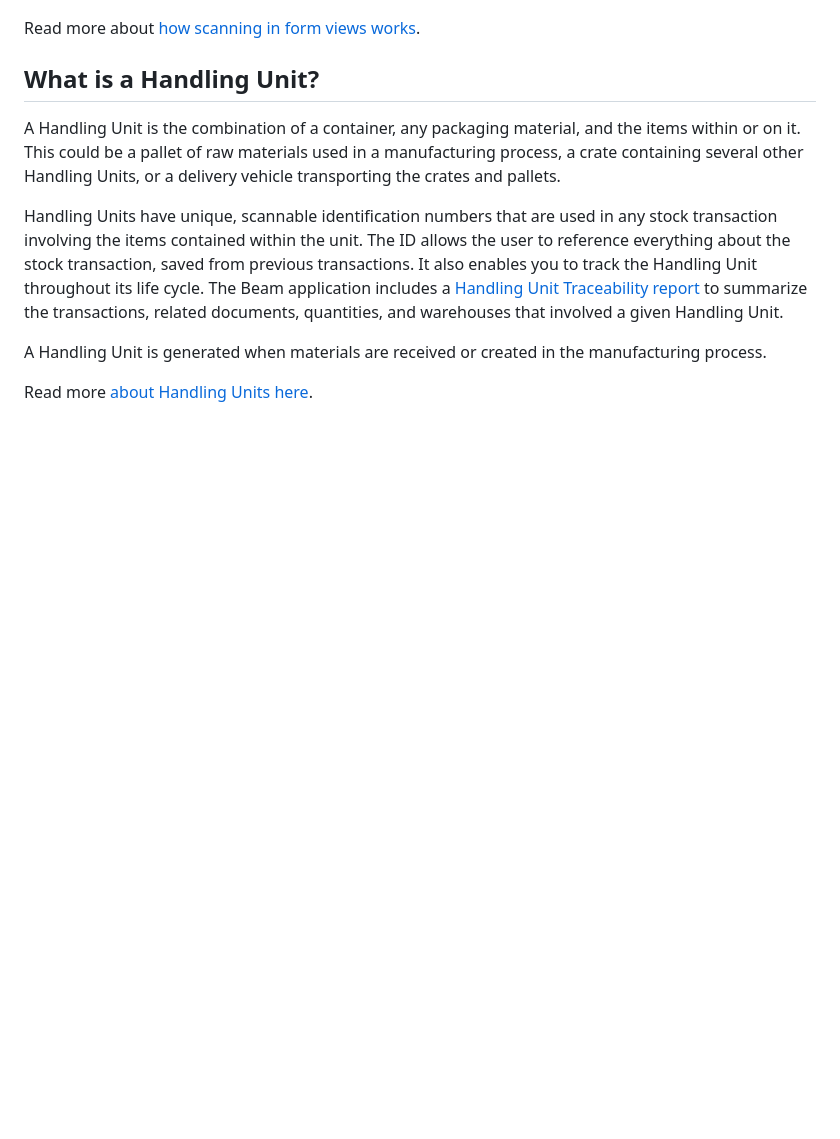
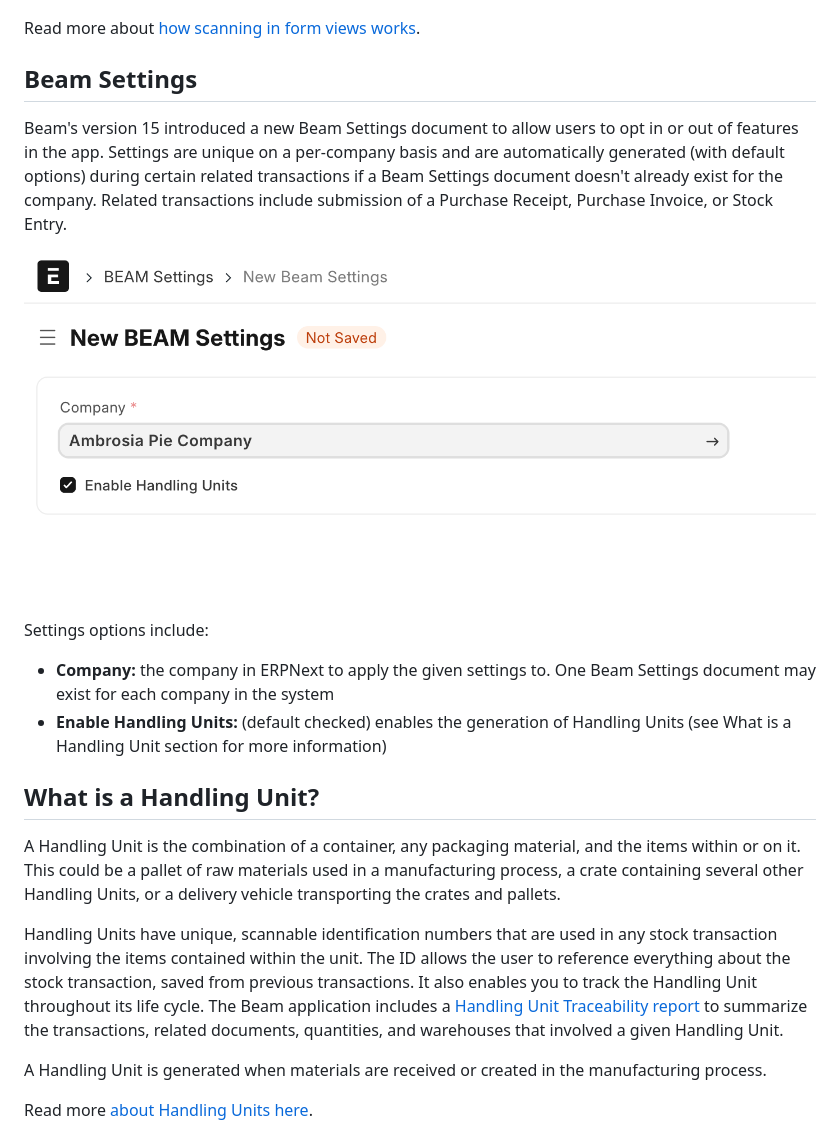
Before and after one commit to agritheory/beam, a Markdown page: beam/docs/index.md, the part around the change. Drawn GitHub-style; pictures changed too: beam/docs/assets/beam_settings.png (added); blank space fills up the shorter version.

Commit message:
feat: add BEAM Settings for v15 (#96)

```diff
--- a/beam/docs/index.md
+++ b/beam/docs/index.md
@@ -19,6 +19,17 @@ If the user scans an Item in a Delivery Note, it will populate everything it kno
 ![Screen shot of a new Delivery Note with a row for Cloudberry automatically added and populated after simulating a scan of its barcode from the browser's console.](./assets/form_view_delivery_note.png)
 
 Read more about [how scanning in form views works](./form.md).
+
+## Beam Settings
+
+Beam's version 15 introduced a new Beam Settings document to allow users to opt in or out of features in the app. Settings are unique on a per-company basis and are automatically generated (with default options) during certain related transactions if a Beam Settings document doesn't already exist for the company. Related transactions include submission of a Purchase Receipt, Purchase Invoice, or Stock Entry.
+
+![Screen shot of the Beam Settings document with a field for company and a check box to enable handling units.](./assets/beam_settings.png)
+
+Settings options include:
+
+- **Company:** the company in ERPNext to apply the given settings to. One Beam Settings document may exist for each company in the system
+- **Enable Handling Units:** (default checked) enables the generation of Handling Units (see What is a Handling Unit section for more information)
 
 ## What is a Handling Unit?
 
```
Also changed, not shown: 8 other files.
